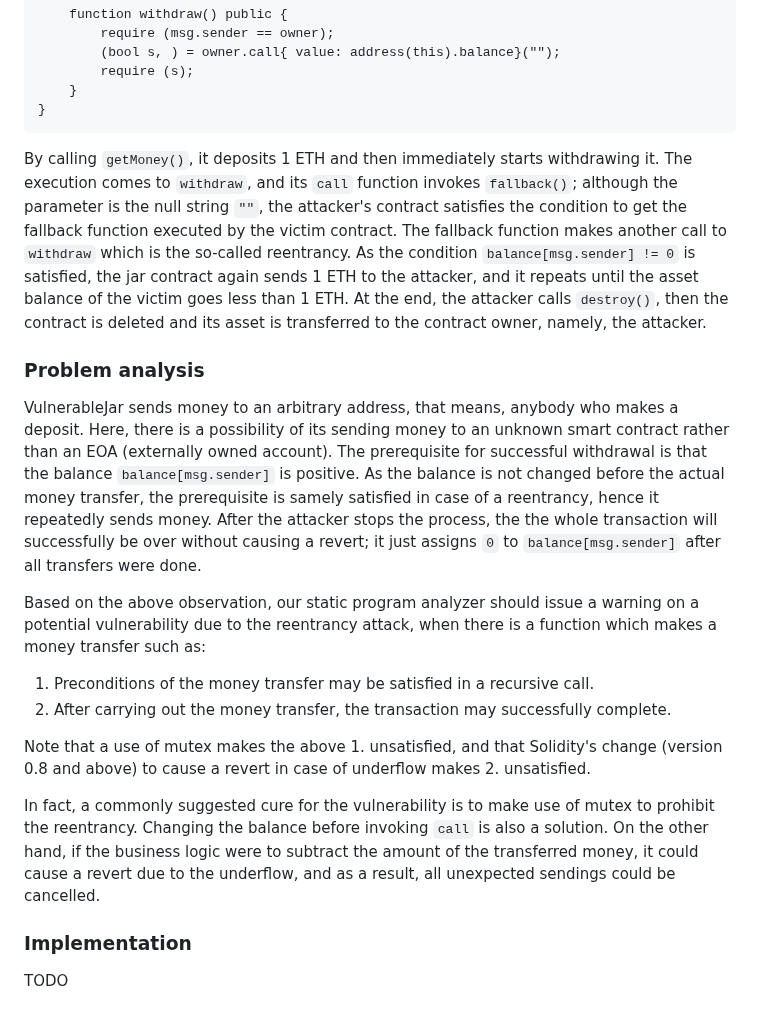
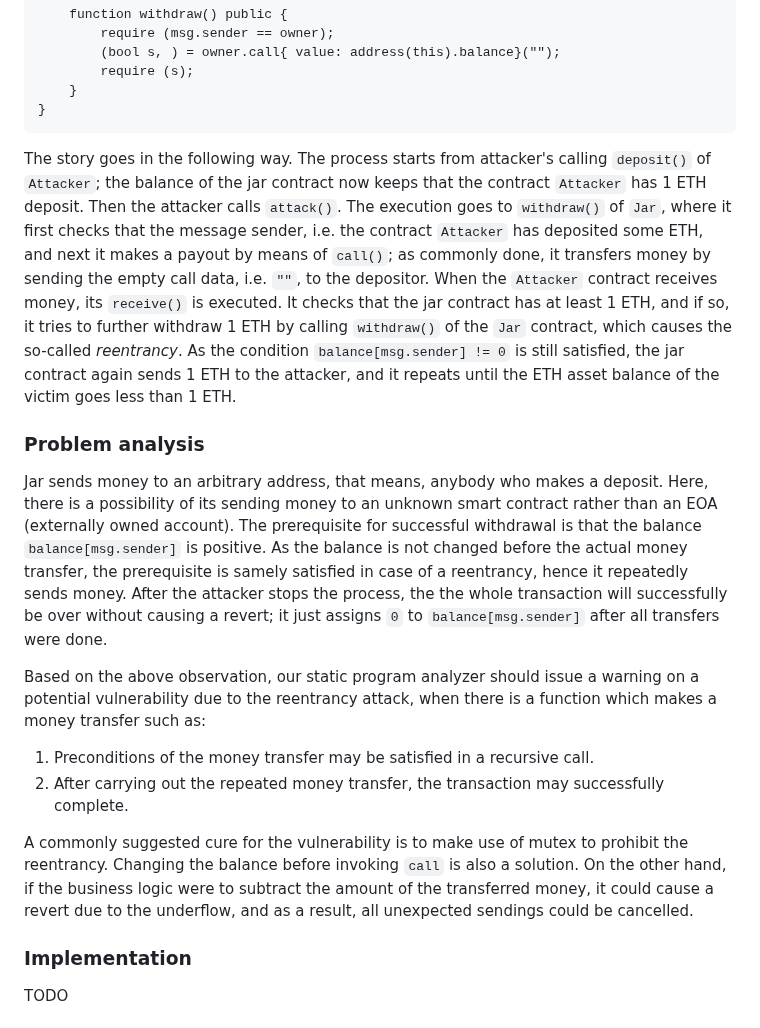
Before and after one commit to miyamok/smartcontract-verification, a Markdown page: README.md, the part around one of its changes. Rendered like a GitHub page.

Commit message:
description on reentrancy improved

````diff
--- a/README.md
+++ b/README.md
@@ -194,24 +194,23 @@ contract Cracker {
     }
 }
 ```
-By calling <code>getMoney()</code>, it deposits 1 ETH and then immediately starts withdrawing it.
-The execution comes to <code>withdraw</code>, and its <code>call</code> function invokes <code>fallback()</code>; although the parameter is the null string <code>""</code>, the attacker's contract satisfies the condition to get the fallback function executed by the victim contract.
-The fallback function makes another call to <code>withdraw</code> which is the so-called reentrancy.
-As the condition <code>balance[msg.sender] != 0</code> is satisfied, the jar contract again sends 1 ETH to the attacker, and it repeats until the asset balance of the victim goes less than 1 ETH.
-At the end, the attacker calls <code>destroy()</code>, then the contract is deleted and its asset is transferred to the contract owner, namely, the attacker.
+The story goes in the following way.
+The process starts from attacker's calling <code>deposit()</code> of <code>Attacker</code>; the balance of the jar contract now keeps that the contract <code>Attacker</code> has 1 ETH deposit.  Then the attacker calls <code>attack()</code>.  The execution goes to <code>withdraw()</code> of <code>Jar</code>, where it first checks that the message sender, i.e. the contract <code>Attacker</code> has deposited some ETH, and next it makes a payout by means of <code>call()</code>; as commonly done, it transfers money by sending the empty call data, i.e. <code>""</code>, to the depositor.
+When the <code>Attacker</code> contract receives money, its <code>receive()</code> is executed.  It checks that the jar contract has at least 1 ETH, and if so, it tries to further withdraw 1 ETH by calling <code>withdraw()</code> of the <code>Jar</code> contract, which causes the so-called <i>reentrancy</i>.
+As the condition <code>balance[msg.sender] != 0</code> is still satisfied, the jar contract again sends 1 ETH to the attacker, and it repeats until the ETH asset balance of the victim goes less than 1 ETH.
 
 ### Problem analysis
 
-VulnerableJar sends money to an arbitrary address, that means, anybody who makes a deposit.  Here, there is a possibility of its sending money to an unknown smart contract rather than an EOA (externally owned account).  The prerequisite for successful withdrawal is that the balance <code>balance[msg.sender]</code> is positive.  As the balance is not changed before the actual money transfer, the prerequisite is samely satisfied in case of a reentrancy, hence it repeatedly sends money.  After the attacker stops the process, the the whole transaction will successfully be over without causing a revert; it just assigns <code>0</code> to <code>balance[msg.sender]</code> after all transfers were done.
+Jar sends money to an arbitrary address, that means, anybody who makes a deposit.  Here, there is a possibility of its sending money to an unknown smart contract rather than an EOA (externally owned account).  The prerequisite for successful withdrawal is that the balance <code>balance[msg.sender]</code> is positive.  As the balance is not changed before the actual money transfer, the prerequisite is samely satisfied in case of a reentrancy, hence it repeatedly sends money.  After the attacker stops the process, the the whole transaction will successfully be over without causing a revert; it just assigns <code>0</code> to <code>balance[msg.sender]</code> after all transfers were done.
 
 Based on the above observation, our static program analyzer should issue a warning on a potential vulnerability due to the reentrancy attack, when there is a function which makes a money transfer such as:
 
 1. Preconditions of the money transfer may be satisfied in a recursive call.
-2. After carrying out the money transfer, the transaction may successfully complete.
+2. After carrying out the repeated money transfer, the transaction may successfully complete.
 
-Note that a use of mutex makes the above 1. unsatisfied, and that Solidity's change (version 0.8 and above) to cause a revert in case of underflow makes 2. unsatisfied.
+<!-- Note that a use of mutex makes the above 1. unsatisfied, and that Solidity's change (version 0.8 and above) to cause a revert in case of underflow makes 2. unsatisfied. -->
 
-In fact, a commonly suggested cure for the vulnerability is to make use of mutex to prohibit the reentrancy.  Changing the balance before invoking <code>call</code> is also a solution.  On the other hand, if the business logic were to subtract the amount of the transferred money, it could cause a revert due to the underflow, and as a result, all unexpected sendings could be cancelled.
+A commonly suggested cure for the vulnerability is to make use of mutex to prohibit the reentrancy.  Changing the balance before invoking <code>call</code> is also a solution.  On the other hand, if the business logic were to subtract the amount of the transferred money, it could cause a revert due to the underflow, and as a result, all unexpected sendings could be cancelled.
 
 <!-- and a change of state variables before money transfer  -->
 ### Implementation
````
Also changed, not shown: other parts of README.md (+7 -7 lines).
